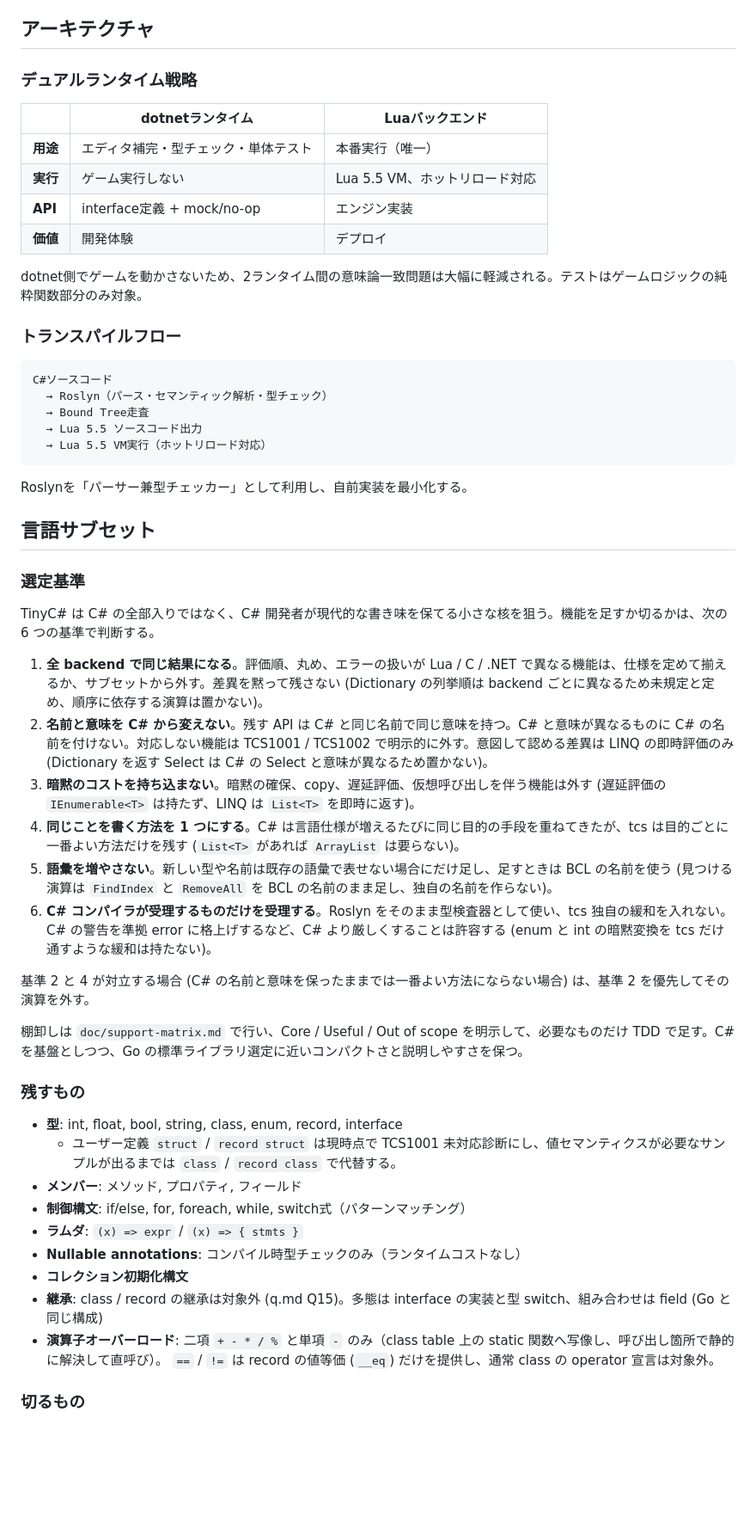
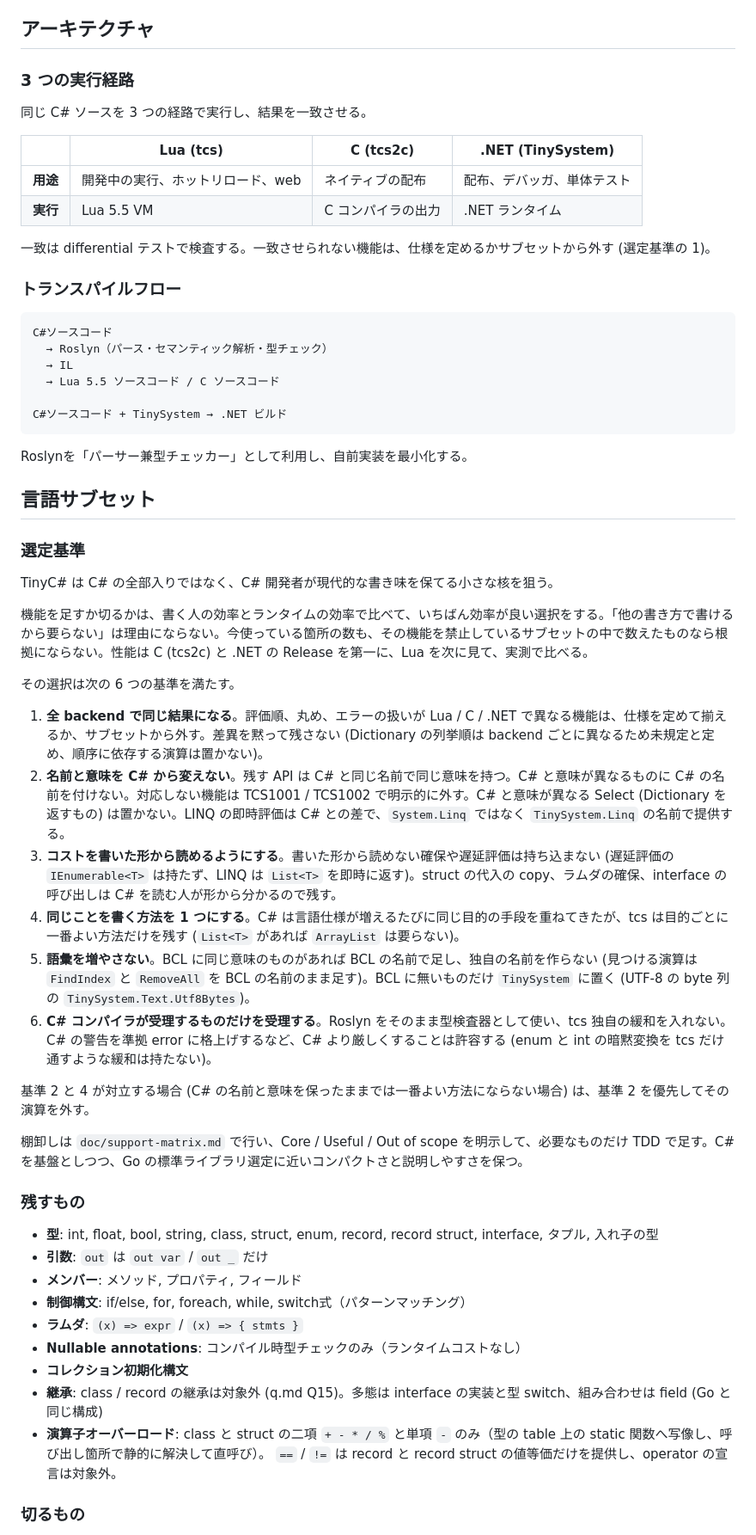
Before and after one commit to neguse/tcs, a Markdown page: objective.md, the part around one of its changes. Shown at 86% size. GitHub-like rendering; blank space fills up the shorter version.

Commit message:
objective の選定基準を効率での比較に揃える (#380)
* objective の選定基準を効率での比較に揃え、言語の範囲を最終形にする

Co-Authored-By: Claude Opus 5.5 <noreply@anthropic.com>
Claude-Session: https://claude.ai/code/session_01FEQctyh6Nnjz3coL2HThRS

* objective の実行経路の節を 3 経路の現状に直す

Co-Authored-By: Claude Opus 5.5 <noreply@anthropic.com>
Claude-Session: https://claude.ai/code/session_01FEQctyh6Nnjz3coL2HThRS

---------

Co-authored-by: Claude Opus 5.5 <noreply@anthropic.com>

````diff
--- a/objective.md
+++ b/objective.md
@@ -35,25 +35,26 @@ TinyC#はこの両者の利点を組み合わせる。
 
 ## アーキテクチャ
 
-### デュアルランタイム戦略
+### 3 つの実行経路
 
-|       |dotnetランタイム             |Luaバックエンド           |
-|-------|------------------------|--------------------|
-|**用途** |エディタ補完・型チェック・単体テスト      |本番実行（唯一）            |
-|**実行** |ゲーム実行しない                |Lua 5.5 VM、ホットリロード対応|
-|**API**|interface定義 + mock/no-op|エンジン実装              |
-|**価値** |開発体験                    |デプロイ                |
+同じ C# ソースを 3 つの経路で実行し、結果を一致させる。
 
-dotnet側でゲームを動かさないため、2ランタイム間の意味論一致問題は大幅に軽減される。テストはゲームロジックの純粋関数部分のみ対象。
+|       |Lua (tcs)         |C (tcs2c)   |.NET (TinySystem) |
+|-------|------------------|------------|------------------|
+|**用途** |開発中の実行、ホットリロード、web|ネイティブの配布   |配布、デバッガ、単体テスト     |
+|**実行** |Lua 5.5 VM        |C コンパイラの出力  |.NET ランタイム        |
+
+一致は differential テストで検査する。一致させられない機能は、仕様を定めるかサブセットから外す (選定基準の 1)。
 
 ### トランスパイルフロー
 
 ```
 C#ソースコード
   → Roslyn（パース・セマンティック解析・型チェック）
-  → Bound Tree走査
-  → Lua 5.5 ソースコード出力
-  → Lua 5.5 VM実行（ホットリロード対応）
+  → IL
+  → Lua 5.5 ソースコード / C ソースコード
+
+C#ソースコード + TinySystem → .NET ビルド
 ```
 
 Roslynを「パーサー兼型チェッカー」として利用し、自前実装を最小化する。
@@ -62,13 +63,17 @@ Roslynを「パーサー兼型チェッカー」として利用し、自前実
 
 ### 選定基準
 
-TinyC# は C# の全部入りではなく、C# 開発者が現代的な書き味を保てる小さな核を狙う。機能を足すか切るかは、次の 6 つの基準で判断する。
+TinyC# は C# の全部入りではなく、C# 開発者が現代的な書き味を保てる小さな核を狙う。
+
+機能を足すか切るかは、書く人の効率とランタイムの効率で比べて、いちばん効率が良い選択をする。「他の書き方で書けるから要らない」は理由にならない。今使っている箇所の数も、その機能を禁止しているサブセットの中で数えたものなら根拠にならない。性能は C (tcs2c) と .NET の Release を第一に、Lua を次に見て、実測で比べる。
+
+その選択は次の 6 つの基準を満たす。
 
 1. **全 backend で同じ結果になる**。評価順、丸め、エラーの扱いが Lua / C / .NET で異なる機能は、仕様を定めて揃えるか、サブセットから外す。差異を黙って残さない (Dictionary の列挙順は backend ごとに異なるため未規定と定め、順序に依存する演算は置かない)。
-2. **名前と意味を C# から変えない**。残す API は C# と同じ名前で同じ意味を持つ。C# と意味が異なるものに C# の名前を付けない。対応しない機能は TCS1001 / TCS1002 で明示的に外す。意図して認める差異は LINQ の即時評価のみ (Dictionary を返す Select は C# の Select と意味が異なるため置かない)。
-3. **暗黙のコストを持ち込まない**。暗黙の確保、copy、遅延評価、仮想呼び出しを伴う機能は外す (遅延評価の `IEnumerable<T>` は持たず、LINQ は `List<T>` を即時に返す)。
+2. **名前と意味を C# から変えない**。残す API は C# と同じ名前で同じ意味を持つ。C# と意味が異なるものに C# の名前を付けない。対応しない機能は TCS1001 / TCS1002 で明示的に外す。C# と意味が異なる Select (Dictionary を返すもの) は置かない。LINQ の即時評価は C# との差で、`System.Linq` ではなく `TinySystem.Linq` の名前で提供する。
+3. **コストを書いた形から読めるようにする**。書いた形から読めない確保や遅延評価は持ち込まない (遅延評価の `IEnumerable<T>` は持たず、LINQ は `List<T>` を即時に返す)。struct の代入の copy、ラムダの確保、interface の呼び出しは C# を読む人が形から分かるので残す。
 4. **同じことを書く方法を 1 つにする**。C# は言語仕様が増えるたびに同じ目的の手段を重ねてきたが、tcs は目的ごとに一番よい方法だけを残す (`List<T>` があれば `ArrayList` は要らない)。
-5. **語彙を増やさない**。新しい型や名前は既存の語彙で表せない場合にだけ足し、足すときは BCL の名前を使う (見つける演算は `FindIndex` と `RemoveAll` を BCL の名前のまま足し、独自の名前を作らない)。
+5. **語彙を増やさない**。BCL に同じ意味のものがあれば BCL の名前で足し、独自の名前を作らない (見つける演算は `FindIndex` と `RemoveAll` を BCL の名前のまま足す)。BCL に無いものだけ `TinySystem` に置く (UTF-8 の byte 列の `TinySystem.Text.Utf8Bytes`)。
 6. **C# コンパイラが受理するものだけを受理する**。Roslyn をそのまま型検査器として使い、tcs 独自の緩和を入れない。C# の警告を準拠 error に格上げするなど、C# より厳しくすることは許容する (enum と int の暗黙変換を tcs だけ通すような緩和は持たない)。
 
 基準 2 と 4 が対立する場合 (C# の名前と意味を保ったままでは一番よい方法にならない場合) は、基準 2 を優先してその演算を外す。
@@ -77,16 +82,16 @@ TinyC# は C# の全部入りではなく、C# 開発者が現代的な書き味
 
 ### 残すもの
 
-- **型**: int, float, bool, string, class, enum, record, interface
-  - ユーザー定義 `struct` / `record struct` は現時点で TCS1001 未対応診断にし、値セマンティクスが必要なサンプルが出るまでは `class` / `record class` で代替する。
+- **型**: int, float, bool, string, class, struct, enum, record, record struct, interface, タプル, 入れ子の型
+- **引数**: `out` は `out var` / `out _` だけ
 - **メンバー**: メソッド, プロパティ, フィールド
 - **制御構文**: if/else, for, foreach, while, switch式（パターンマッチング）
 - **ラムダ**: `(x) => expr` / `(x) => { stmts }`
 - **Nullable annotations**: コンパイル時型チェックのみ（ランタイムコストなし）
 - **コレクション初期化構文**
 - **継承**: class / record の継承は対象外 (q.md Q15)。多態は interface の実装と型 switch、組み合わせは field (Go と同じ構成)
-- **演算子オーバーロード**: 二項 `+ - * / %` と単項 `-` のみ（class table 上の static 関数へ写像し、呼び出し箇所で静的に解決して直呼び）。
-  `==` / `!=` は record の値等価 (`__eq`) だけを提供し、通常 class の operator 宣言は対象外。
+- **演算子オーバーロード**: class と struct の二項 `+ - * / %` と単項 `-` のみ（型の table 上の static 関数へ写像し、呼び出し箇所で静的に解決して直呼び）。
+  `==` / `!=` は record と record struct の値等価だけを提供し、operator の宣言は対象外。
 
 ### 切るもの
 
````
Also changed, not shown: other parts of objective.md (+11 -12 lines), doc/il-design.md (+1 -1 lines).
